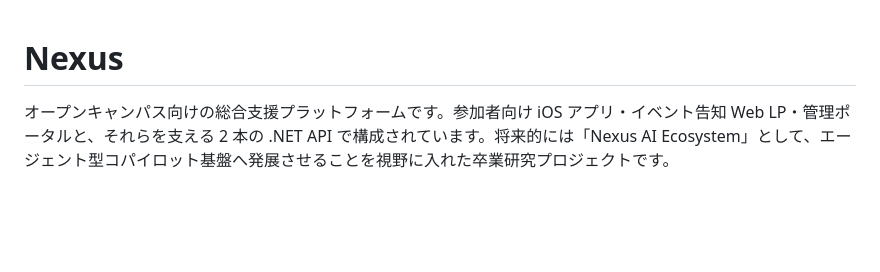
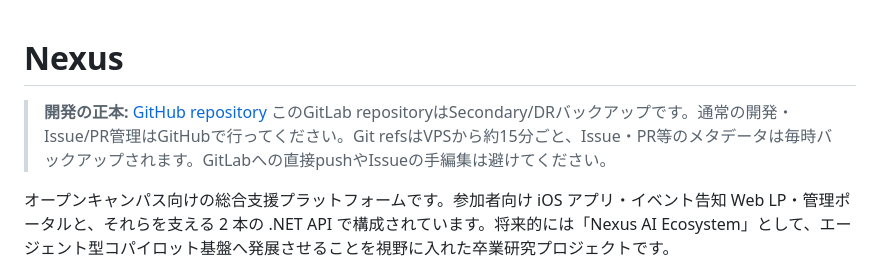
Before and after one commit to m0o9l0v3/NexusMobile, a Markdown page: README.md, the part around the change. GitHub-like rendering; blank space fills up the shorter version.

Commit message:
docs: GitHubを正本、GitLabをDRとして明記

```diff
--- a/README.md
+++ b/README.md
@@ -1,4 +1,7 @@
 # Nexus
+
+> **開発の正本:** [GitHub repository](https://github.com/m0o9l0v3/NexusMobile)
+> このGitLab repositoryはSecondary/DRバックアップです。通常の開発・Issue/PR管理はGitHubで行ってください。Git refsはVPSから約15分ごと、Issue・PR等のメタデータは毎時バックアップされます。GitLabへの直接pushやIssueの手編集は避けてください。
 
 オープンキャンパス向けの総合支援プラットフォームです。参加者向け iOS アプリ・イベント告知 Web LP・管理ポータルと、それらを支える 2 本の .NET API で構成されています。将来的には「Nexus AI Ecosystem」として、エージェント型コパイロット基盤へ発展させることを視野に入れた卒業研究プロジェクトです。
 
```
